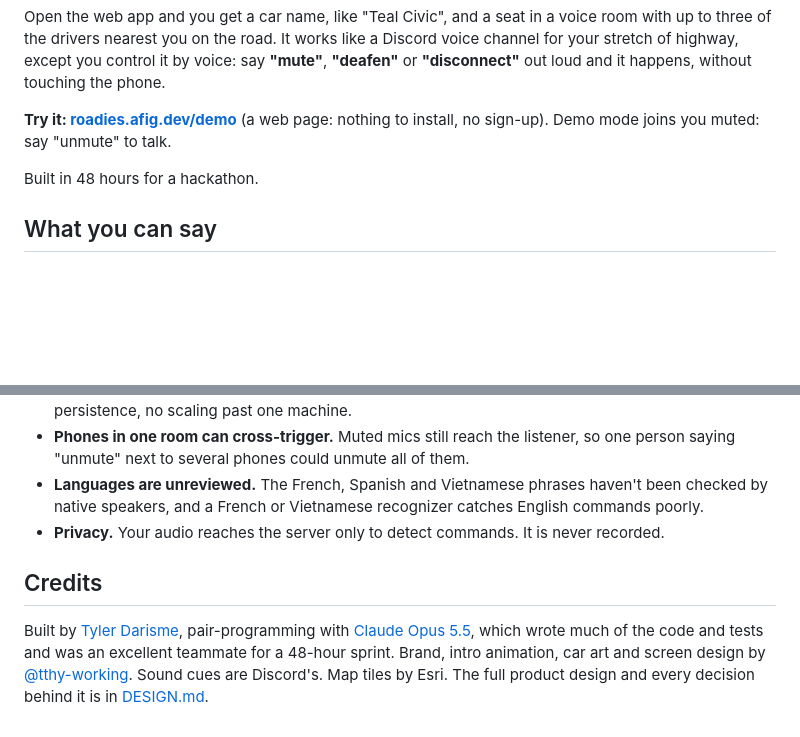
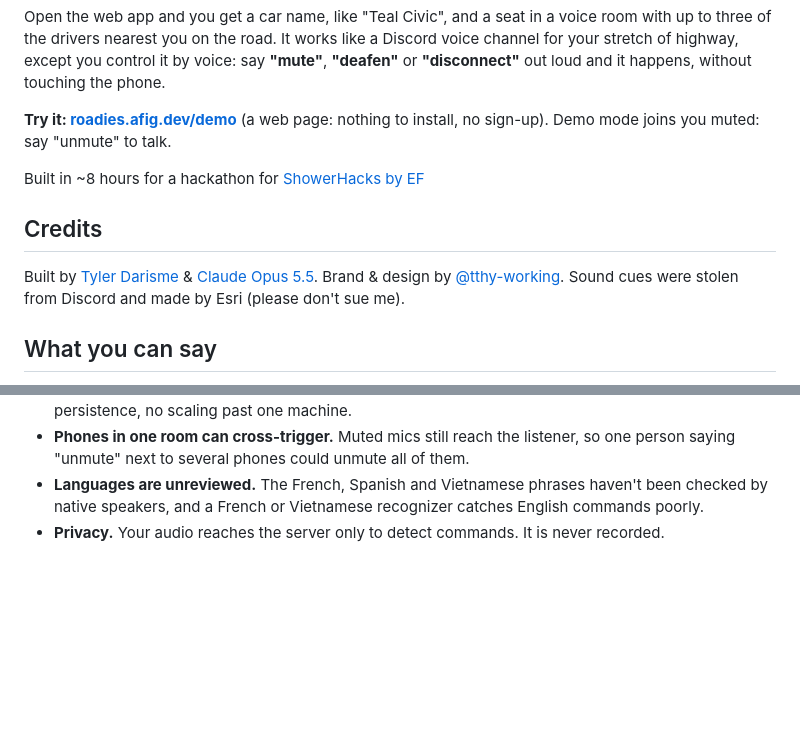
Before and after one commit to a-Fig/Roadies, a Markdown page: README.md, 2 parts joined by grey strips. GitHub-like rendering; blank space fills up the shorter version.

```diff
--- a/README.md
+++ b/README.md
@@ -10,7 +10,11 @@ Open the web app and you get a car name, like "Teal Civic", and a seat in a voic
 
 **Try it: [roadies.afig.dev/demo](https://roadies.afig.dev/demo)** (a web page: nothing to install, no sign-up). Demo mode joins you muted: say "unmute" to talk.
 
-Built in 48 hours for a hackathon.
+Built in ~8 hours for a hackathon for [ShowerHacks by EF](https://luma.com/99857qk9?tk=jppxZQ)
+
+## Credits
+
+Built by [Tyler Darisme](https://github.com/a-Fig) & [Claude Opus 5.5](https://www.anthropic.com/claude). Brand & design by [@tthy-working](https://github.com/tthy-working). Sound cues were stolen from Discord and made by Esri (please don't sue me).
 
 ## What you can say
 
@@ -99,7 +103,3 @@ To use real phones and real voice recognition you need HTTPS, a LiveKit Cloud pr
 - **Phones in one room can cross-trigger.** Muted mics still reach the listener, so one person saying "unmute" next to several phones could unmute all of them.
 - **Languages are unreviewed.** The French, Spanish and Vietnamese phrases haven't been checked by native speakers, and a French or Vietnamese recognizer catches English commands poorly.
 - **Privacy.** Your audio reaches the server only to detect commands. It is never recorded.
-
-## Credits
-
-Built by [Tyler Darisme](https://github.com/a-Fig), pair-programming with [Claude Opus 5.5](https://www.anthropic.com/claude), which wrote much of the code and tests and was an excellent teammate for a 48-hour sprint. Brand, intro animation, car art and screen design by [@tthy-working](https://github.com/tthy-working). Sound cues are Discord's. Map tiles by Esri. The full product design and every decision behind it is in [DESIGN.md](DESIGN.md).
```
